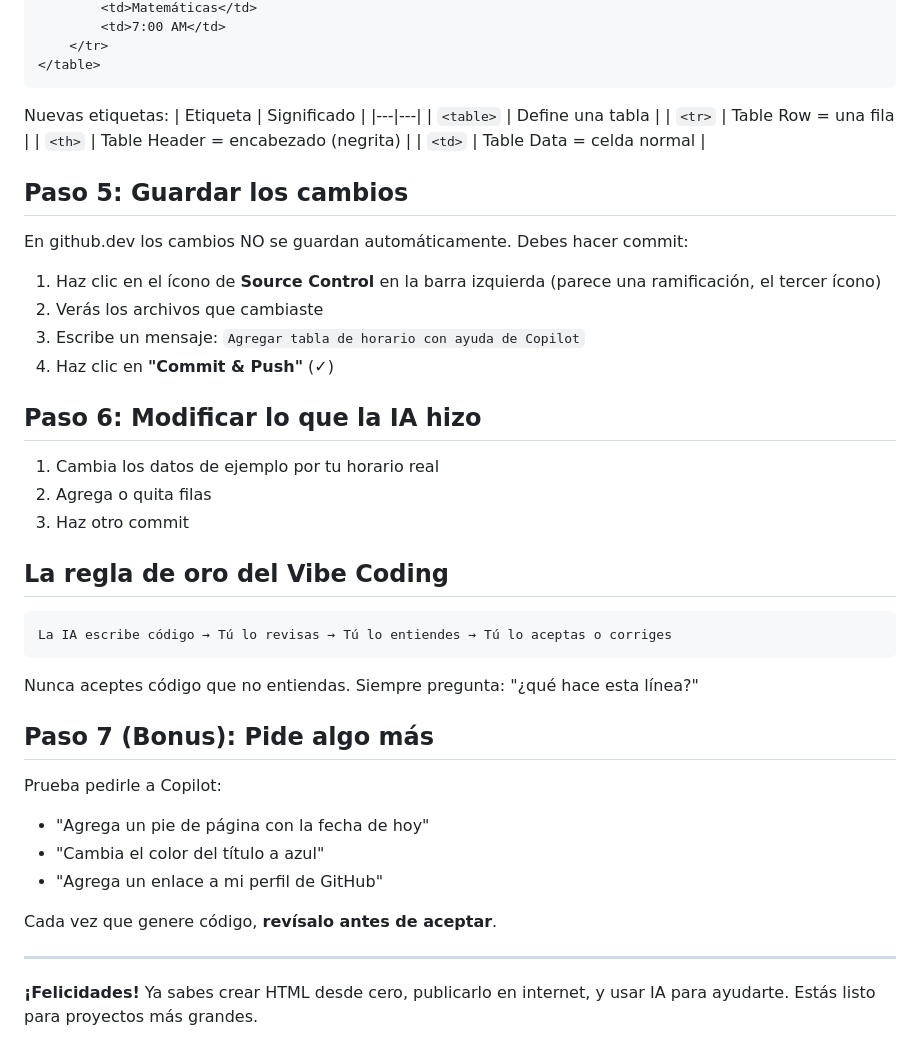
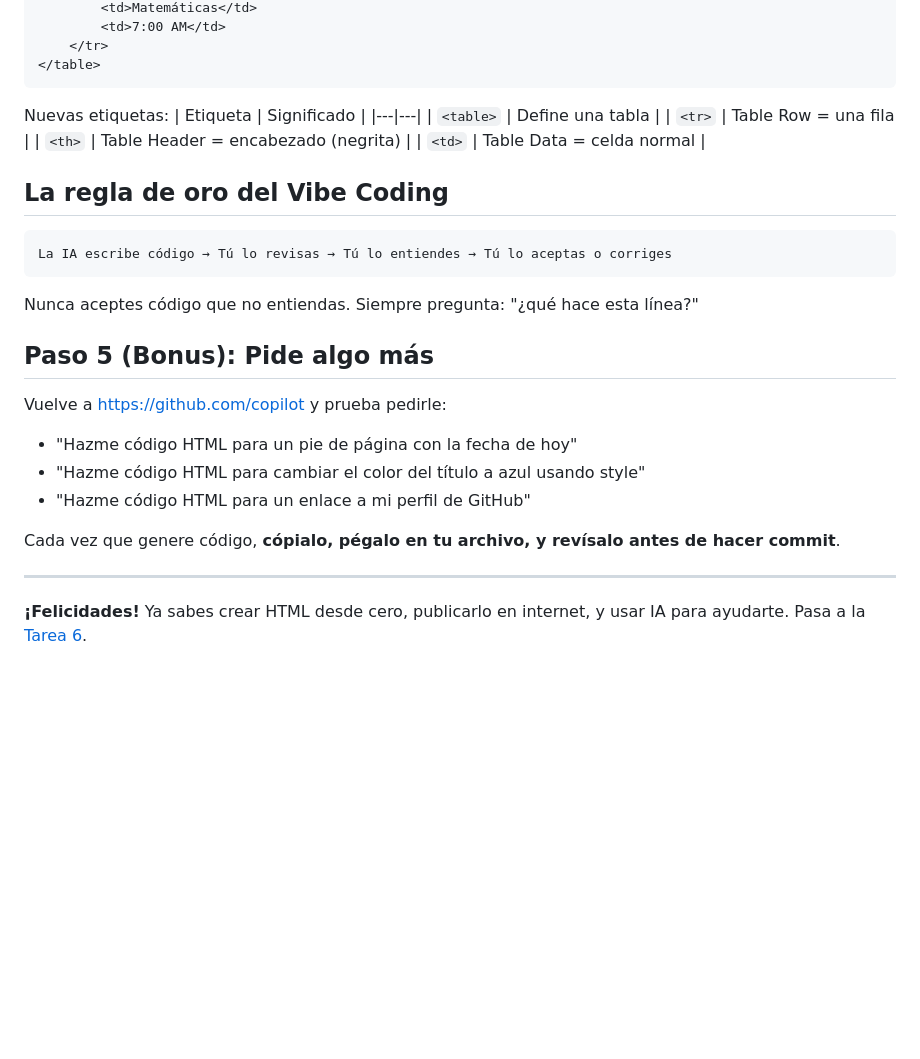
Before and after one commit to leoguti/html-basico-StefaniaAlvarez, a Markdown page: tarea-5.md, the part around one of its changes. Rendered like a GitHub page; blank space fills up the shorter version.

````diff
--- a/tarea-5.md
+++ b/tarea-5.md
@@ -95,21 +81,6 @@ Nuevas etiquetas:
 | `<th>` | Table Header = encabezado (negrita) |
 | `<td>` | Table Data = celda normal |
 
-## Paso 5: Guardar los cambios
-
-En github.dev los cambios NO se guardan automáticamente. Debes hacer commit:
-
-1. Haz clic en el ícono de **Source Control** en la barra izquierda (parece una ramificación, el tercer ícono)
-2. Verás los archivos que cambiaste
-3. Escribe un mensaje: `Agregar tabla de horario con ayuda de Copilot`
-4. Haz clic en **"Commit & Push"** (✓)
-
-## Paso 6: Modificar lo que la IA hizo
-
-1. Cambia los datos de ejemplo por tu horario real
-2. Agrega o quita filas
-3. Haz otro commit
-
 ## La regla de oro del Vibe Coding
 
 ```
@@ -118,15 +89,15 @@ La IA escribe código → Tú lo revisas → Tú lo entiendes → Tú lo aceptas
 
 Nunca aceptes código que no entiendas. Siempre pregunta: "¿qué hace esta línea?"
 
-## Paso 7 (Bonus): Pide algo más
+## Paso 5 (Bonus): Pide algo más
 
-Prueba pedirle a Copilot:
-- "Agrega un pie de página con la fecha de hoy"
-- "Cambia el color del título a azul"
-- "Agrega un enlace a mi perfil de GitHub"
+Vuelve a https://github.com/copilot y prueba pedirle:
+- "Hazme código HTML para un pie de página con la fecha de hoy"
+- "Hazme código HTML para cambiar el color del título a azul usando style"
+- "Hazme código HTML para un enlace a mi perfil de GitHub"
 
-Cada vez que genere código, **revísalo antes de aceptar**.
+Cada vez que genere código, **cópialo, pégalo en tu archivo, y revísalo antes de hacer commit**.
 
 ---
 
-**¡Felicidades!** Ya sabes crear HTML desde cero, publicarlo en internet, y usar IA para ayudarte. Estás listo para proyectos más grandes.
+**¡Felicidades!** Ya sabes crear HTML desde cero, publicarlo en internet, y usar IA para ayudarte. Pasa a la [Tarea 6](tarea-6.md).
````
Also changed, not shown: other parts of tarea-5.md (+19 -33 lines).
